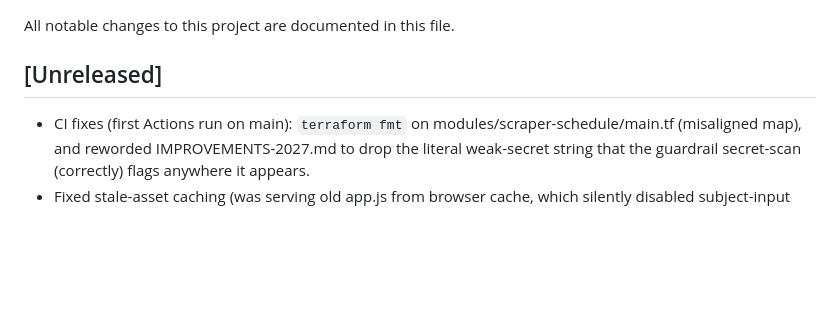
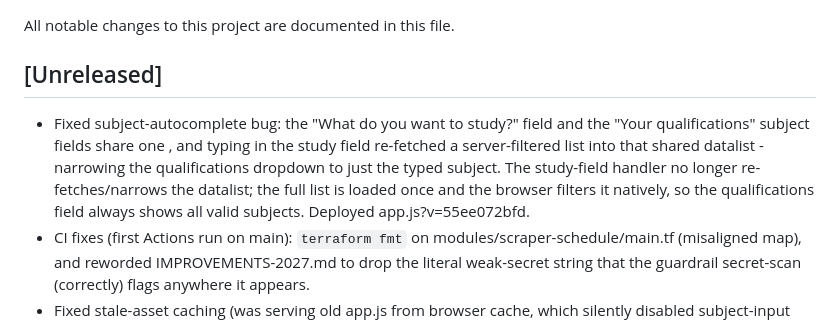
Before and after one commit to usmanmehr/clearing-course-finder, a Markdown page: CHANGELOG.md, the part around the change. GitHub-like rendering; blank space fills up the shorter version.

Commit message:
Fix subject autocomplete: stop narrowing shared datalist from study field (qualifications field showed only typed subject)

```diff
--- a/CHANGELOG.md
+++ b/CHANGELOG.md
@@ -3,6 +3,13 @@
 All notable changes to this project are documented in this file.
 
 ## [Unreleased]
+- Fixed subject-autocomplete bug: the "What do you want to study?" field and the
+  "Your qualifications" subject fields share one <datalist id="subject-list">, and
+  typing in the study field re-fetched a server-filtered list into that shared
+  datalist - narrowing the qualifications dropdown to just the typed subject. The
+  study-field handler no longer re-fetches/narrows the datalist; the full list is
+  loaded once and the browser filters it natively, so the qualifications field
+  always shows all valid subjects. Deployed app.js?v=55ee072bfd.
 - CI fixes (first Actions run on main): `terraform fmt` on modules/scraper-schedule/main.tf
   (misaligned map), and reworded IMPROVEMENTS-2027.md to drop the literal weak-secret
   string that the guardrail secret-scan (correctly) flags anywhere it appears.
```
